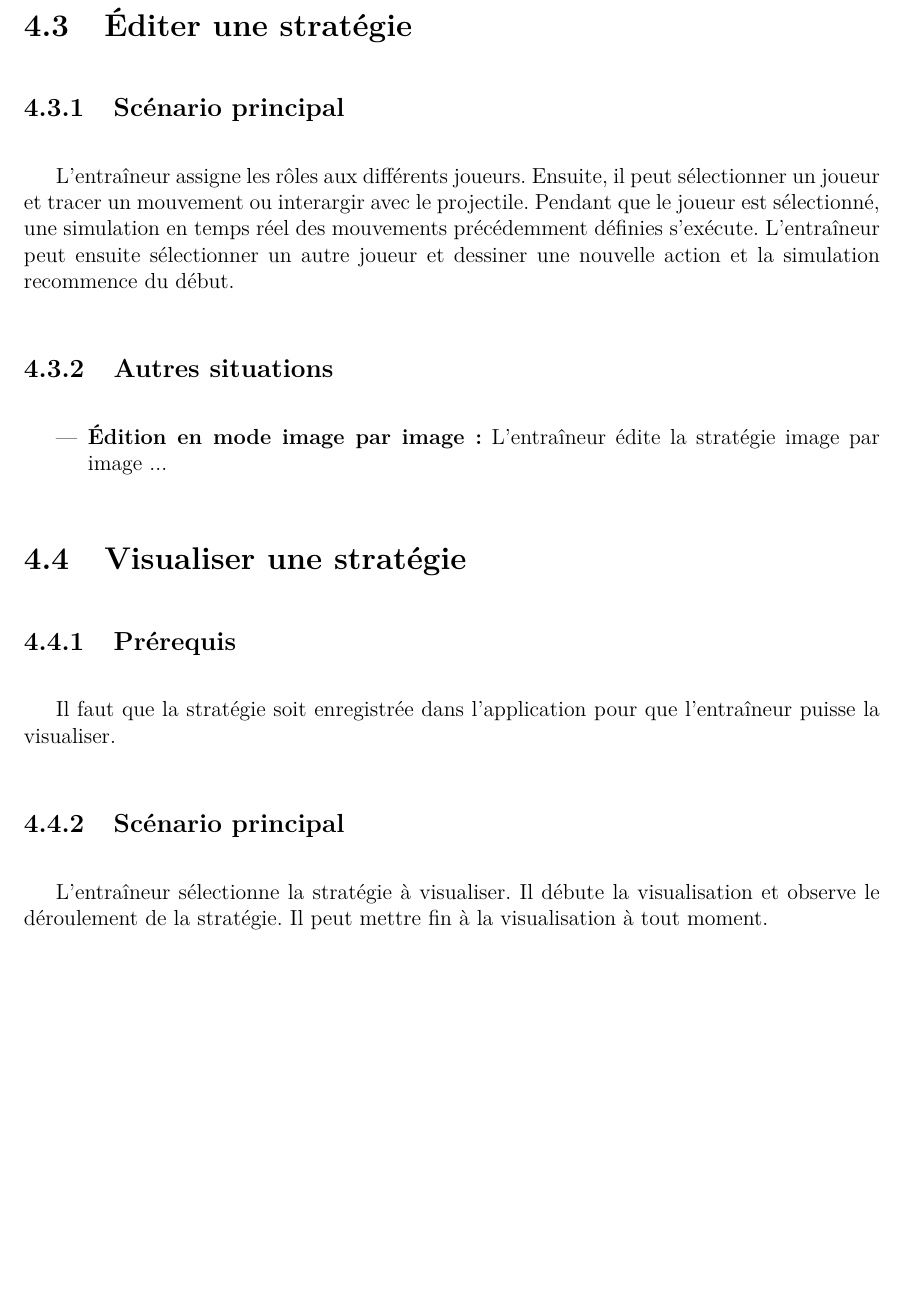
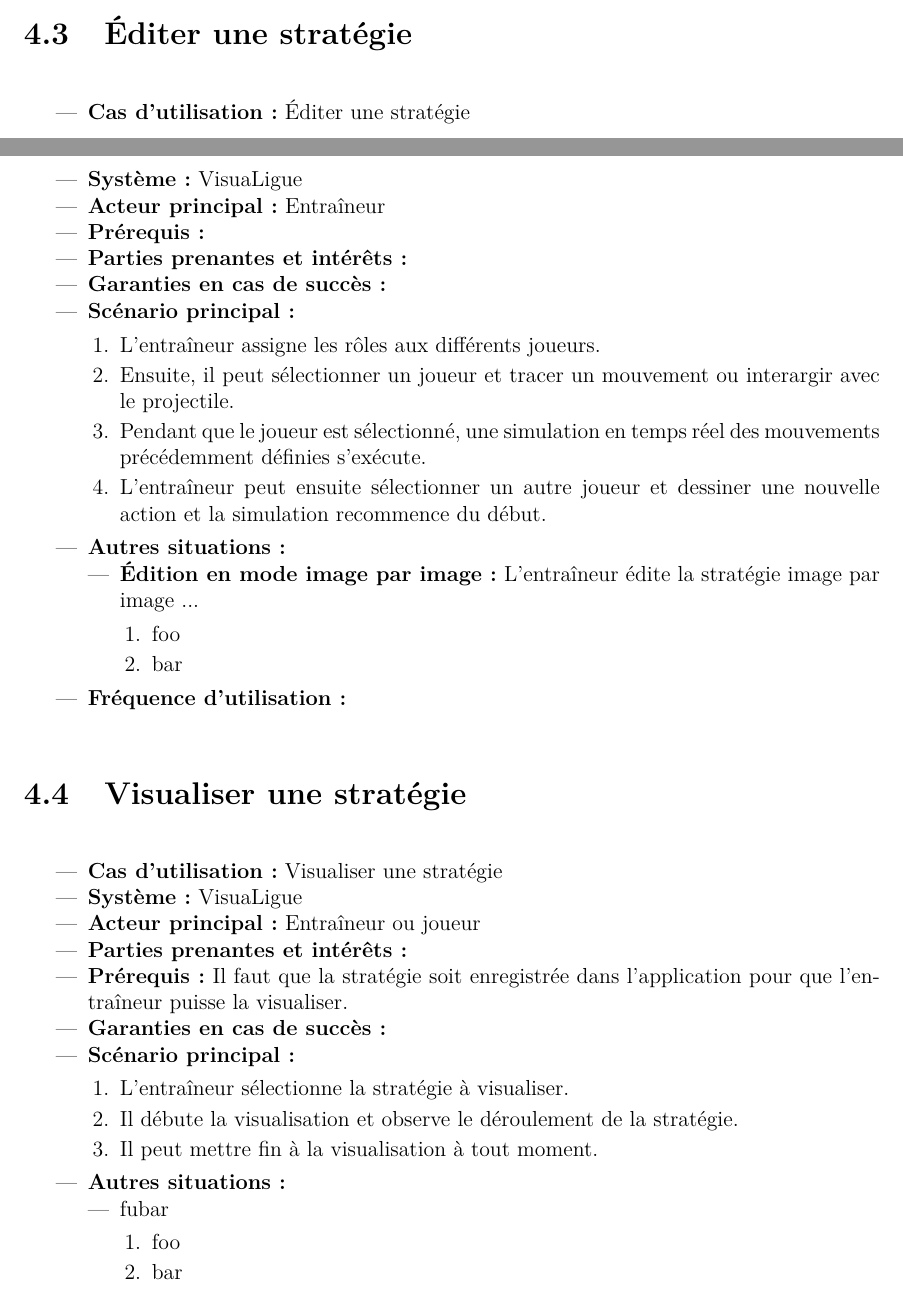
Before and after one commit to agingrasc/glo2004, a LaTeX thesis (rapport/rapport.tex, which reads rapport/tex/cas_utilisation.tex): part of page 12 of 15 before the commit and two parts of pages 11 and 12 of 15 after it, the two joined at a grey line, cut so that both start at the same text, the shorter picture padded with empty space. Compiled offline with pdfLaTeX.

Commit message:
format cas utilisation

```diff
--- a/rapport/tex/cas_utilisation.tex
+++ b/rapport/tex/cas_utilisation.tex
@@ -60,37 +64,56 @@ Il lui assigne un identifiant et choisi un type de sport pour la strat\'egie.
+        \end{itemize}
 \end{itemize}
 
 
 
 \section{\'Editer une stratégie}
 \label{sec:ajouter_une_strategie}
-
-\subsection{Sc\'enario principal}
-\label{sub:sc'enario_principal}
-
-L'entraîneur assigne les r\^oles aux diff\'erents joueurs.
-Ensuite, il peut s\'electionner un joueur et tracer un mouvement ou interargir avec le projectile.
-Pendant que le joueur est s\'electionn\'e, une simulation en temps r\'eel des mouvements pr\'ec\'edemment d\'efinies s'ex\'ecute.
-L'entraîneur peut ensuite s\'electionner un autre joueur et dessiner une nouvelle action et la simulation recommence du d\'ebut.
-
-\subsection{Autres situations}
-\label{sub:autres_situations}
-
 \begin{itemize}
-    \item \textbf{Édition en mode image par image:} L'entraîneur édite la strat\'egie image par image ...
+    \item \textbf{Cas d'utilisation:} \'Editer une strat\'egie
+    \item \textbf{Syst\`eme:} VisuaLigue
+    \item \textbf{Acteur principal:} Entra\^ineur
+    \item \textbf{Pr\'erequis:}
+    \item \textbf{Parties prenantes et int\'er\^ets:}
+    \item \textbf{Garanties en cas de succ\`es:}
+    \item \textbf{Sc\'enario principal:}
+        \begin{enumerate}
+            \item L'entraîneur assigne les r\^oles aux diff\'erents joueurs.
+            \item Ensuite, il peut s\'electionner un joueur et tracer un mouvement ou interargir avec le projectile.
+            \item Pendant que le joueur est s\'electionn\'e, une simulation en temps r\'eel des mouvements pr\'ec\'edemment d\'efinies s'ex\'ecute.
+            \item L'entraîneur peut ensuite s\'electionner un autre joueur et dessiner une nouvelle action et la simulation recommence du d\'ebut.
+        \end{enumerate}
+    \item \textbf{Autres situations:}
+        \begin{itemize}
+            \item \textbf{Édition en mode image par image:} L'entraîneur édite la strat\'egie image par image ...
+                \begin{enumerate}
+                    \item foo
+                    \item bar
+                \end{enumerate}
+        \end{itemize}
+    \item \textbf{Fr\'equence d'utilisation:}
 \end{itemize}
 
 
 
 \section{Visualiser une stratégie}
 \label{sec:visualiser_une_strategie}
-
-\subsection{Pr\'erequis}
-\label{sub:prerequis}
-Il faut que la strat\'egie soit enregistr\'ee dans l'application pour que l'entraîneur puisse la visualiser.
-
-\subsection{Sc\'enario principal}
-\label{sub:sc'enario_principal}
-
-L'entra\^ineur s\'electionne la strat\'egie \`a visualiser.
-Il d\'ebute la visualisation et observe le d\'eroulement de la strat\'egie.
-Il peut mettre fin \`a la visualisation \`a tout moment.
+\begin{itemize}
+    \item \textbf{Cas d'utilisation:} Visualiser une strat\'egie
+    \item \textbf{Syst\`eme:} VisuaLigue
+    \item \textbf{Acteur principal:} Entra\^ineur ou joueur
+    \item \textbf{Parties prenantes et int\'er\^ets:}
+    \item \textbf{Pr\'erequis:} Il faut que la strat\'egie soit enregistr\'ee dans l'application pour que l'entraîneur puisse la visualiser.
+    \item \textbf{Garanties en cas de succ\`es:}
+    \item \textbf{Sc\'enario principal:}
+        \begin{enumerate}
+            \item L'entra\^ineur s\'electionne la strat\'egie \`a visualiser.
+            \item Il d\'ebute la visualisation et observe le d\'eroulement de la strat\'egie.
+            \item Il peut mettre fin \`a la visualisation \`a tout moment.
+        \end{enumerate}
+    \item \textbf{Autres situations:}
+        \begin{itemize}
+            \item fubar
+                \begin{enumerate}
+                    \item foo
+                    \item bar
+                \end{enumerate}
```
Also changed, not shown: rapport/tex/cas_utilisation.tex (104 more changed lines).
